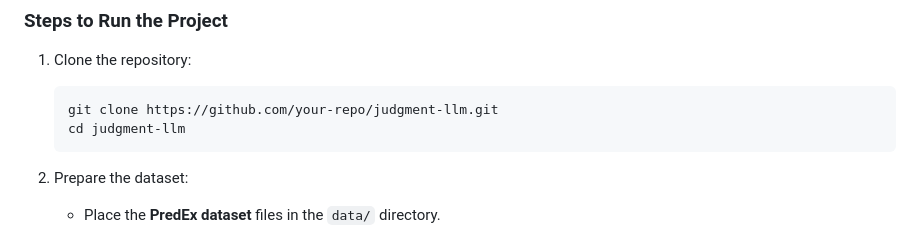
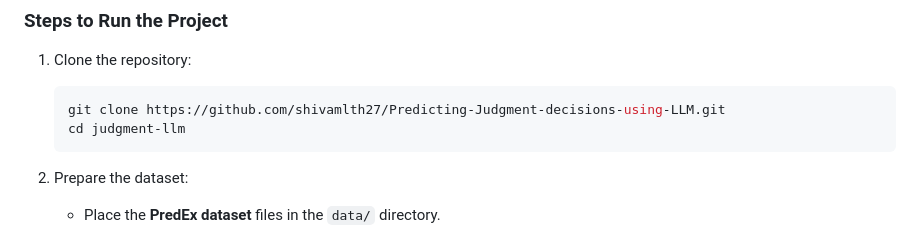
Before and after one commit to shivamlth27/Predicting-Judgment-decisions-using-LLM, a Markdown page: README.md, the part around the change. Drawn GitHub-style.

````diff
--- a/README.md
+++ b/README.md
@@ -113,7 +113,7 @@ Ensure you have the following installed:
 
 1. Clone the repository:
    ```bash
-   git clone https://github.com/your-repo/judgment-llm.git
+   git clone https://github.com/shivamlth27/Predicting-Judgment-decisions-using-LLM.git
    cd judgment-llm
    ```
 
````
